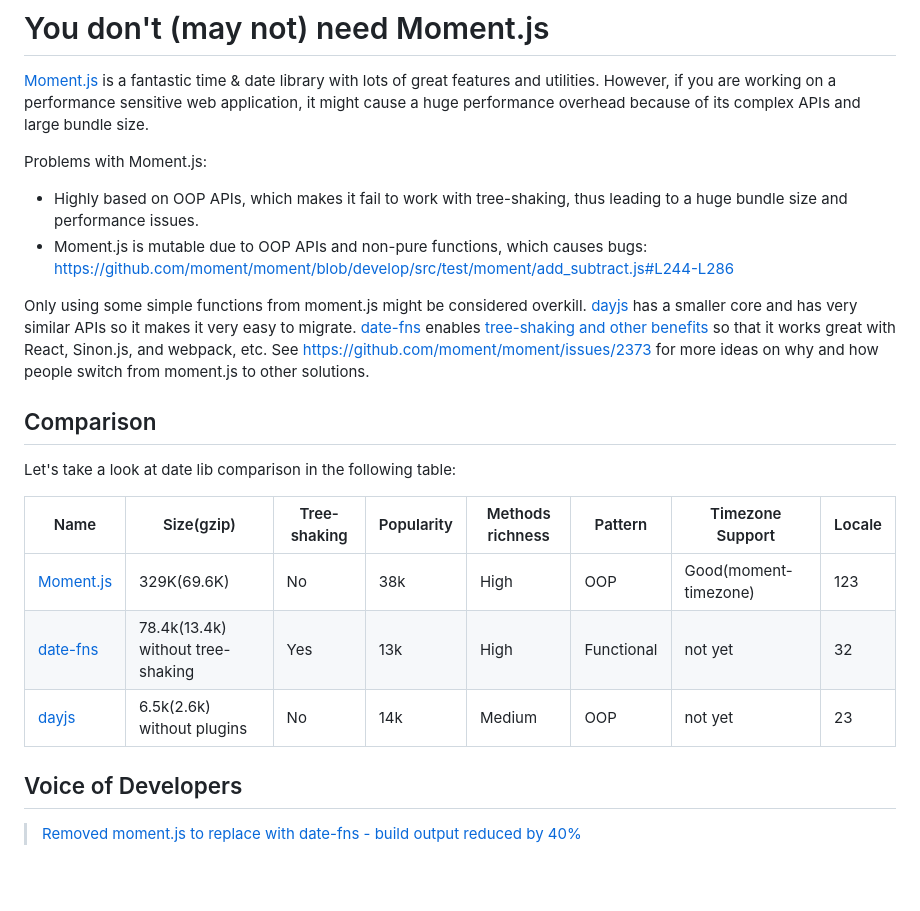
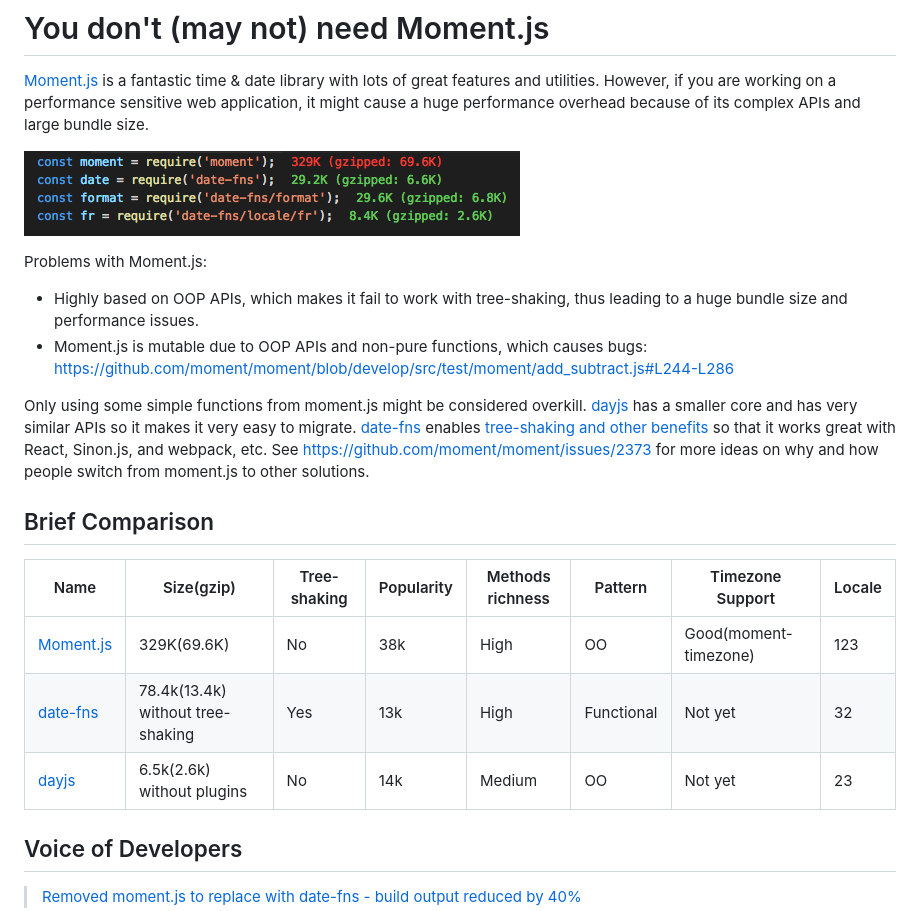
Before and after one commit to you-dont-need/You-Dont-Need-Momentjs, a Markdown page: README.md, the part around the change. GitHub-like rendering; pictures changed too: screenshot.png (added); blank space fills up the shorter version.

Commit message:
add back bundle size screenshot

```diff
--- a/README.md
+++ b/README.md
@@ -1,6 +1,8 @@
 # You don't (may not) need Moment.js
 
 [Moment.js](https://momentjs.com/) is a fantastic time & date library with lots of great features and utilities. However, if you are working on a performance sensitive web application, it might cause a huge performance overhead because of its complex APIs and large bundle size.
+
+![Large bundle size](./screenshot.png)
 
 Problems with Moment.js:
 
@@ -10,15 +12,13 @@ Problems with Moment.js:
 
 Only using some simple functions from moment.js might be considered overkill. [dayjs](https://github.com/iamkun/dayjs) has a smaller core and has very similar APIs so it makes it very easy to migrate. [date-fns](https://github.com/date-fns/date-fns) enables [tree-shaking and other benefits](https://github.com/date-fns/date-fns/issues/275#issuecomment-264934189) so that it works great with React, Sinon.js, and webpack, etc. See https://github.com/moment/moment/issues/2373 for more ideas on why and how people switch from moment.js to other solutions.
 
-## Comparison
-
-Let's take a look at date lib comparison in the following table:
+## Brief Comparison
 
 | Name                                     | Size(gzip)                        | Tree-shaking | Popularity | Methods richness | Pattern    | Timezone Support      | Locale |
 | ---------------------------------------- | --------------------------------- | ------------ | ---------- | ---------------- | ---------- | --------------------- | ------ |
-| [Moment.js](https://momentjs.com/)       | 329K(69.6K)                       | No           | 38k        | High             | OOP        | Good(moment-timezone) | 123    |
-| [date-fns](https://date-fns.org)         | 78.4k(13.4k) without tree-shaking | Yes          | 13k        | High             | Functional | not yet               | 32     |
-| [dayjs](https://github.com/iamkun/dayjs) | 6.5k(2.6k) without plugins        | No           | 14k        | Medium           | OOP        | not yet               | 23     |
+| [Moment.js](https://momentjs.com/)       | 329K(69.6K)                       | No           | 38k        | High             | OO         | Good(moment-timezone) | 123    |
+| [date-fns](https://date-fns.org)         | 78.4k(13.4k) without tree-shaking | Yes          | 13k        | High             | Functional | Not yet               | 32     |
+| [dayjs](https://github.com/iamkun/dayjs) | 6.5k(2.6k) without plugins        | No           | 14k        | Medium           | OO         | Not yet               | 23     |
 
 ## Voice of Developers
 
```
